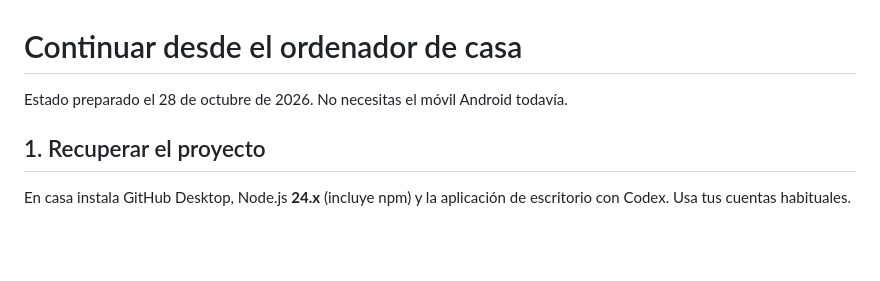
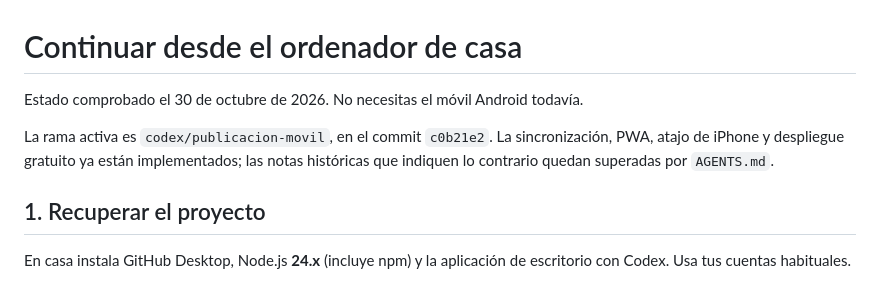
Before and after one commit to miguelginergutierrez-jpg/planes-espe-miguel, a Markdown page: CONTINUAR-EN-CASA.md, the part around the change. Drawn GitHub-style; blank space fills up the shorter version.

Commit message:
Refresh continuation notes for current shared deployment

```diff
--- a/CONTINUAR-EN-CASA.md
+++ b/CONTINUAR-EN-CASA.md
@@ -1,6 +1,11 @@
 # Continuar desde el ordenador de casa
 
-Estado preparado el 28 de octubre de 2026. No necesitas el móvil Android todavía.
+Estado comprobado el 30 de octubre de 2026. No necesitas el móvil Android todavía.
+
+La rama activa es `codex/publicacion-movil`, en el commit `c0b21e2`.
+La sincronización, PWA, atajo de iPhone y despliegue gratuito ya están
+implementados; las notas históricas que indiquen lo contrario quedan
+superadas por `AGENTS.md`.
 
 ## 1. Recuperar el proyecto
 
```
